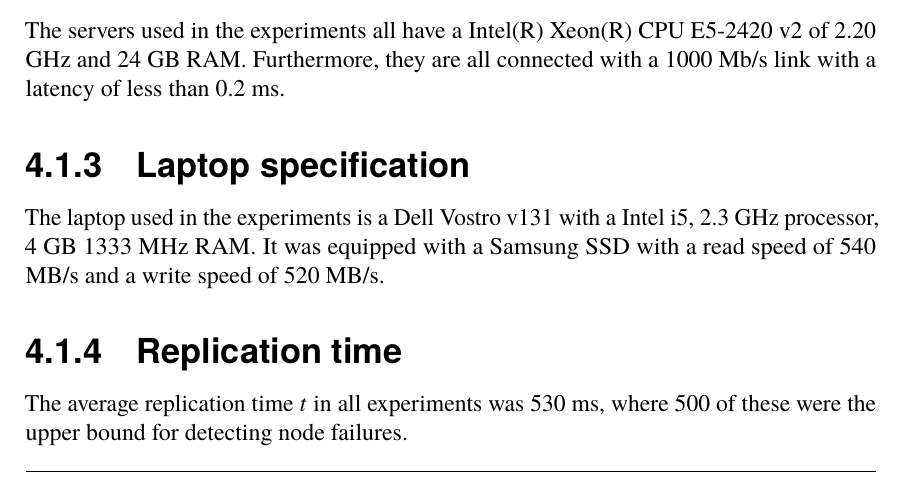
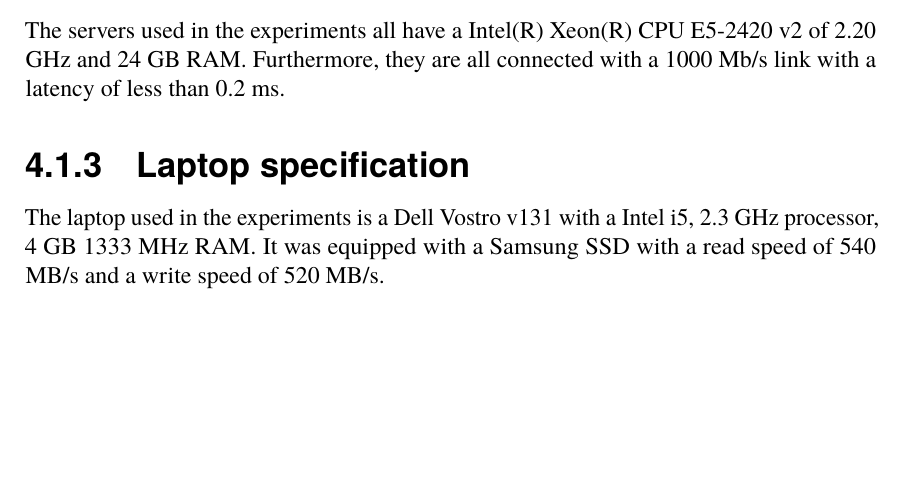
Before and after one commit to PStahl/master_thesis, a LaTeX thesis (report.tex): part of page 42 of 73, cut so that both start at the same text, the shorter picture padded with empty space. Compiled offline with pdfLaTeX.

Commit message:
remove rep time for evaluations

```diff
--- a/report.tex
+++ b/report.tex
@@ -1008,9 +1008,6 @@ The servers used in the experiments all have a Intel(R) Xeon(R) CPU E5-2420 v2 o
 \subsection{Laptop specification} \label{sec:laptop_spec}
 The laptop used in the experiments is a Dell Vostro v131 with a Intel i5, 2.3 GHz processor, 4 GB 1333 MHz RAM. It was equipped with a Samsung SSD with a read speed of 540 MB/s and a write speed of 520 MB/s.
 %TODO mention SSD speed? maybe of value when talking about swap memory...
-
-\subsection{Replication time}
-The average replication time $t$ in all experiments was 530 ms, where 500 of these were the upper bound for detecting node failures.
 
 \subsection{Application} \label{sec:eval_application}
 The application used in the experiments is of simplest form, consisting only of one consuming, one producing actor, and one service actor for which a certain reliability is desired.
```
